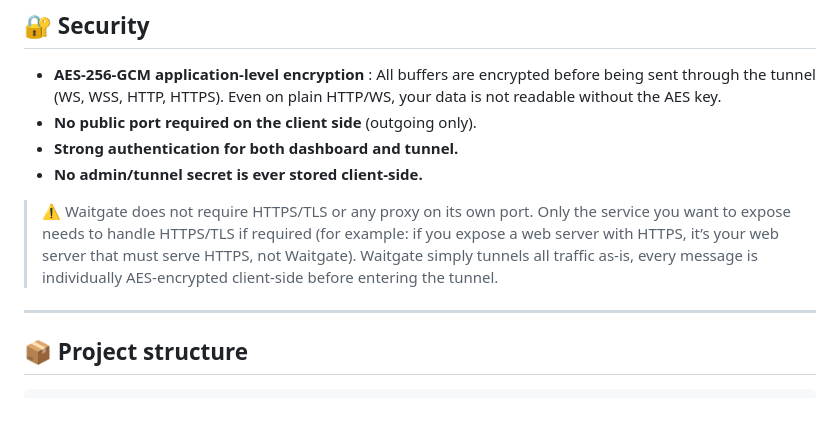
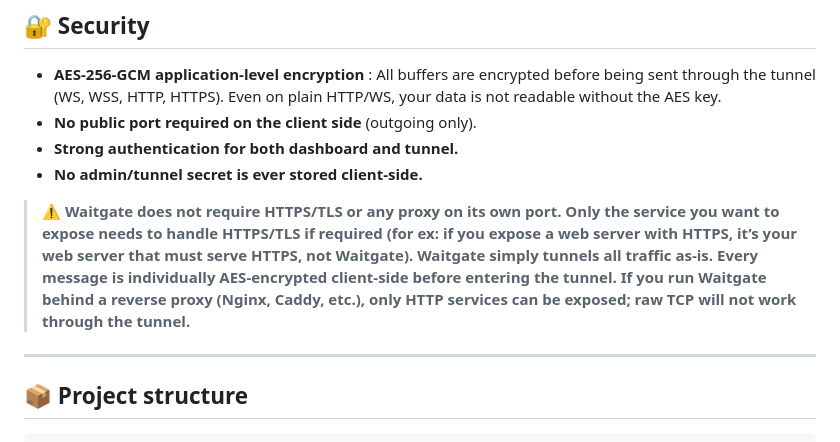
Before and after one commit to Macxzew/Waitgate, a Markdown page: README.md, the part around the change. Rendered like a GitHub page; blank space fills up the shorter version.

```diff
--- a/README.md
+++ b/README.md
@@ -92,7 +92,7 @@ Edit the `.env` file to customize.
 - **Strong authentication for both dashboard and tunnel.**
 - **No admin/tunnel secret is ever stored client-side.**
 
-> ⚠️ Waitgate does not require HTTPS/TLS or any proxy on its own port. Only the service you want to expose needs to handle HTTPS/TLS if required (for example: if you expose a web server with HTTPS, it’s your web server that must serve HTTPS, not Waitgate). Waitgate simply tunnels all traffic as-is, every message is individually AES-encrypted client-side before entering the tunnel.
+> ⚠️ **Waitgate does not require HTTPS/TLS or any proxy on its own port. Only the service you want to expose needs to handle HTTPS/TLS if required (for ex: if you expose a web server with HTTPS, it’s your web server that must serve HTTPS, not Waitgate). Waitgate simply tunnels all traffic as-is. Every message is individually AES-encrypted client-side before entering the tunnel. If you run Waitgate behind a reverse proxy (Nginx, Caddy, etc.), only HTTP services can be exposed; raw TCP will not work through the tunnel.**
 
 ---
 
```
